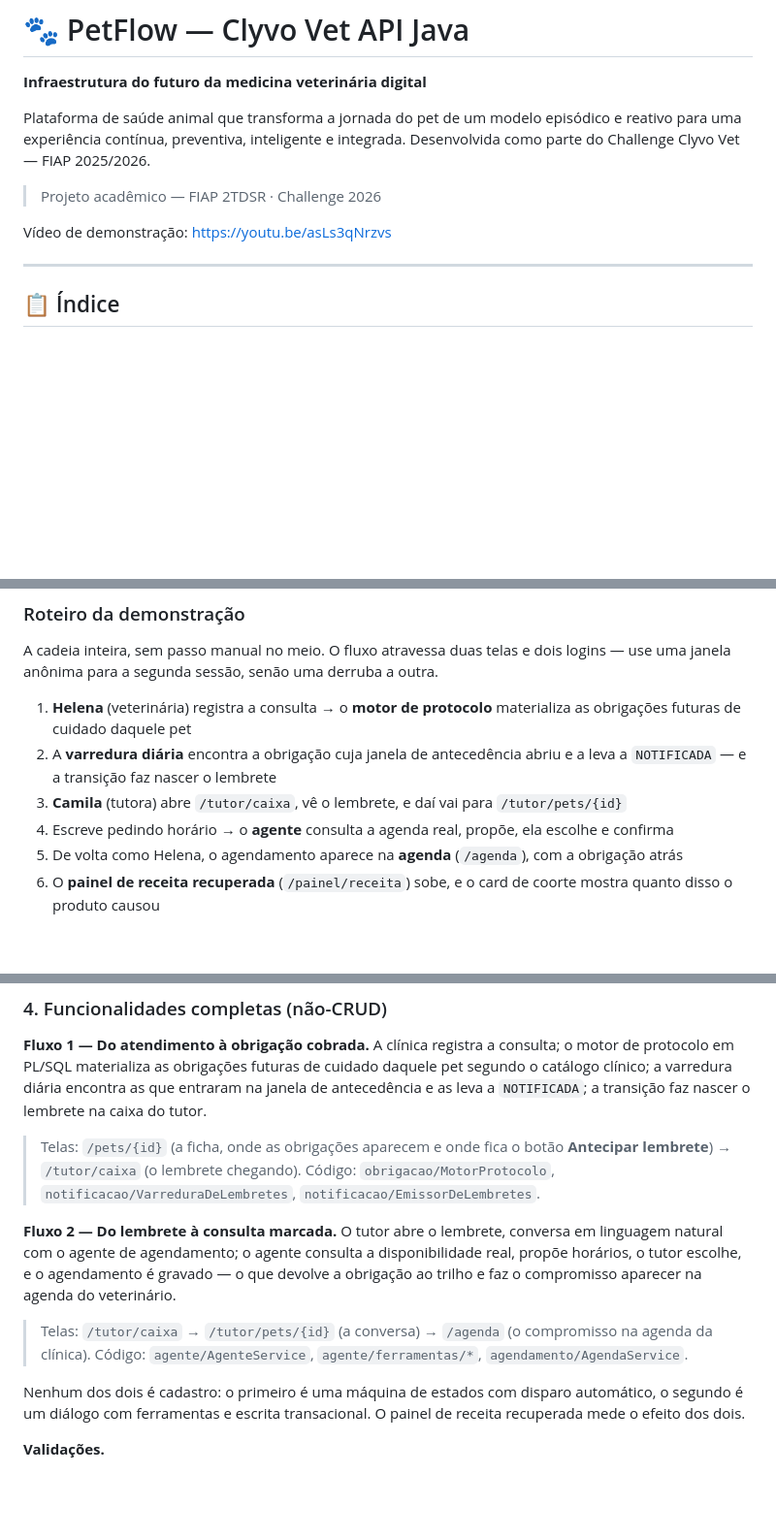
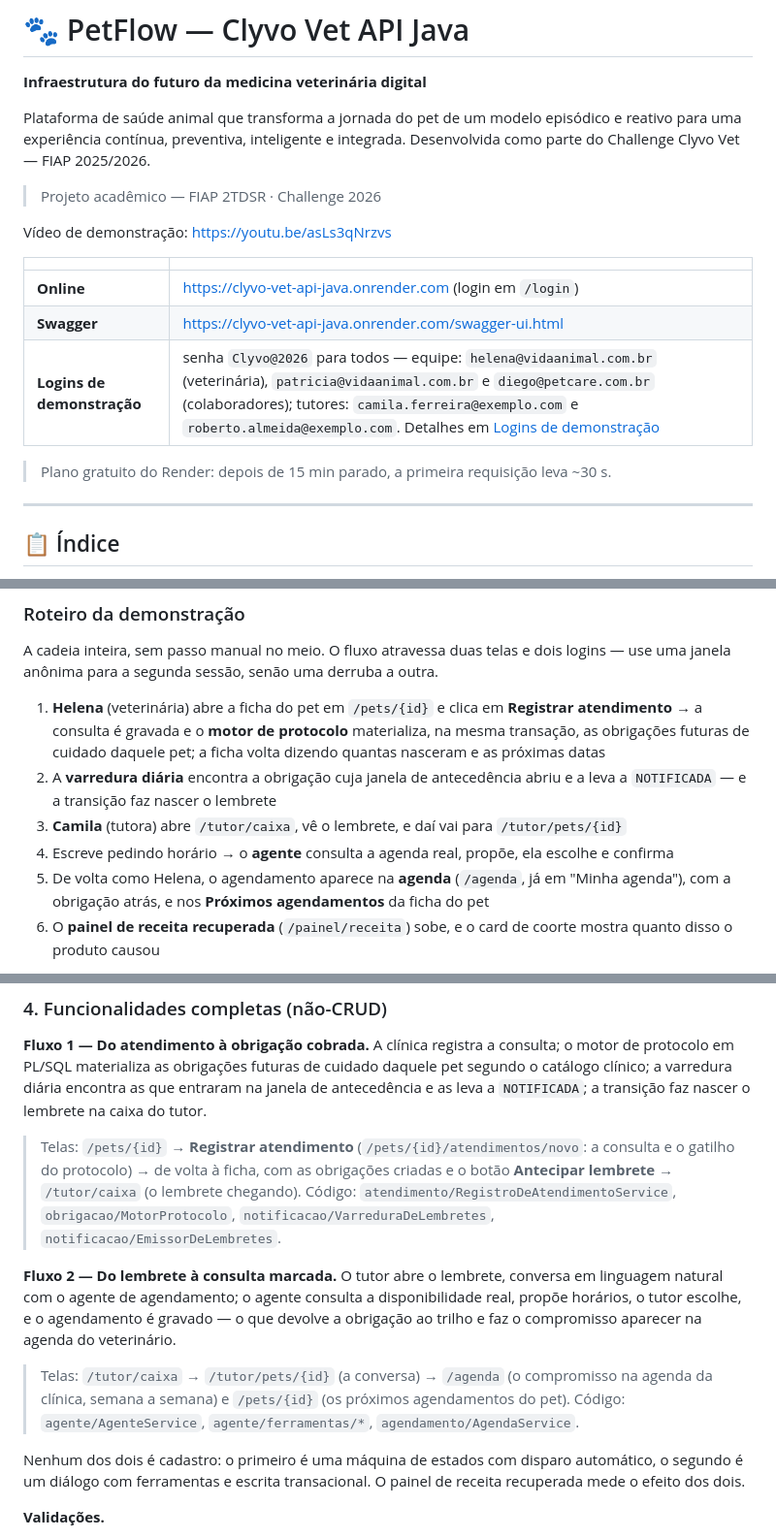
Before and after one commit to olavoneves/clyvo-vet_api-java, a Markdown page: README.md, 3 parts joined by grey strips. Shown at 97% size. GitHub-like rendering; blank space fills up the shorter version.

```diff
--- a/README.md
+++ b/README.md
@@ -7,6 +7,14 @@ Plataforma de saúde animal que transforma a jornada do pet de um modelo episód
 > Projeto acadêmico — FIAP 2TDSR · Challenge 2026
 
 Vídeo de demonstração: https://youtu.be/asLs3qNrzvs
+
+| | |
+|---|---|
+| **Online** | https://clyvo-vet-api-java.onrender.com (login em `/login`) |
+| **Swagger** | https://clyvo-vet-api-java.onrender.com/swagger-ui.html |
+| **Logins de demonstração** | senha `Clyvo@2026` para todos — equipe: `helena@vidaanimal.com.br` (veterinária), `patricia@vidaanimal.com.br` e `diego@petcare.com.br` (colaboradores); tutores: `camila.ferreira@exemplo.com` e `roberto.almeida@exemplo.com`. Detalhes em [Logins de demonstração](#logins-de-demonstração) |
+
+> Plano gratuito do Render: depois de 15 min parado, a primeira requisição leva ~30 s.
 
 ---
 
@@ -240,15 +249,17 @@ inteiros, porque ele é de outra clínica.
 A cadeia inteira, sem passo manual no meio. O fluxo atravessa duas telas e dois logins —
 use uma janela anônima para a segunda sessão, senão uma derruba a outra.
 
-1. **Helena** (veterinária) registra a consulta → o **motor de protocolo** materializa as
-   obrigações futuras de cuidado daquele pet
+1. **Helena** (veterinária) abre a ficha do pet em `/pets/{id}` e clica em **Registrar
+   atendimento** → a consulta é gravada e o **motor de protocolo** materializa, na mesma
+   transação, as obrigações futuras de cuidado daquele pet; a ficha volta dizendo quantas
+   nasceram e as próximas datas
 2. A **varredura diária** encontra a obrigação cuja janela de antecedência abriu e a leva
    a `NOTIFICADA` — e a transição faz nascer o lembrete
 3. **Camila** (tutora) abre `/tutor/caixa`, vê o lembrete, e daí vai para `/tutor/pets/{id}`
 4. Escreve pedindo horário → o **agente** consulta a agenda real, propõe, ela escolhe e
    confirma
-5. De volta como Helena, o agendamento aparece na **agenda** (`/agenda`), com a obrigação
-   atrás
+5. De volta como Helena, o agendamento aparece na **agenda** (`/agenda`, já em "Minha
+   agenda"), com a obrigação atrás, e nos **Próximos agendamentos** da ficha do pet
 6. O **painel de receita recuperada** (`/painel/receita`) sobe, e o card de coorte mostra
    quanto disso o produto causou
 
@@ -982,10 +995,11 @@ de protocolo em PL/SQL materializa as obrigações futuras de cuidado daquele pe
 catálogo clínico; a varredura diária encontra as que entraram na janela de antecedência e
 as leva a `NOTIFICADA`; a transição faz nascer o lembrete na caixa do tutor.
 
-> Telas: `/pets/{id}` (a ficha, onde as obrigações aparecem e onde fica o botão
-> **Antecipar lembrete**) → `/tutor/caixa` (o lembrete chegando).
-> Código: `obrigacao/MotorProtocolo`, `notificacao/VarreduraDeLembretes`,
-> `notificacao/EmissorDeLembretes`.
+> Telas: `/pets/{id}` → **Registrar atendimento** (`/pets/{id}/atendimentos/novo`: a
+> consulta e o gatilho do protocolo) → de volta à ficha, com as obrigações criadas e o
+> botão **Antecipar lembrete** → `/tutor/caixa` (o lembrete chegando).
+> Código: `atendimento/RegistroDeAtendimentoService`, `obrigacao/MotorProtocolo`,
+> `notificacao/VarreduraDeLembretes`, `notificacao/EmissorDeLembretes`.
 
 **Fluxo 2 — Do lembrete à consulta marcada.** O tutor abre o lembrete, conversa em
 linguagem natural com o agente de agendamento; o agente consulta a disponibilidade real,
@@ -993,7 +1007,7 @@ propõe horários, o tutor escolhe, e o agendamento é gravado — o que devolve
 trilho e faz o compromisso aparecer na agenda do veterinário.
 
 > Telas: `/tutor/caixa` → `/tutor/pets/{id}` (a conversa) → `/agenda` (o compromisso na
-> agenda da clínica).
+> agenda da clínica, semana a semana) e `/pets/{id}` (os próximos agendamentos do pet).
 > Código: `agente/AgenteService`, `agente/ferramentas/*`, `agendamento/AgendaService`.
 
 Nenhum dos dois é cadastro: o primeiro é uma máquina de estados com disparo automático, o
```
Also changed, not shown: other parts of README.md (+24 -0 lines).
